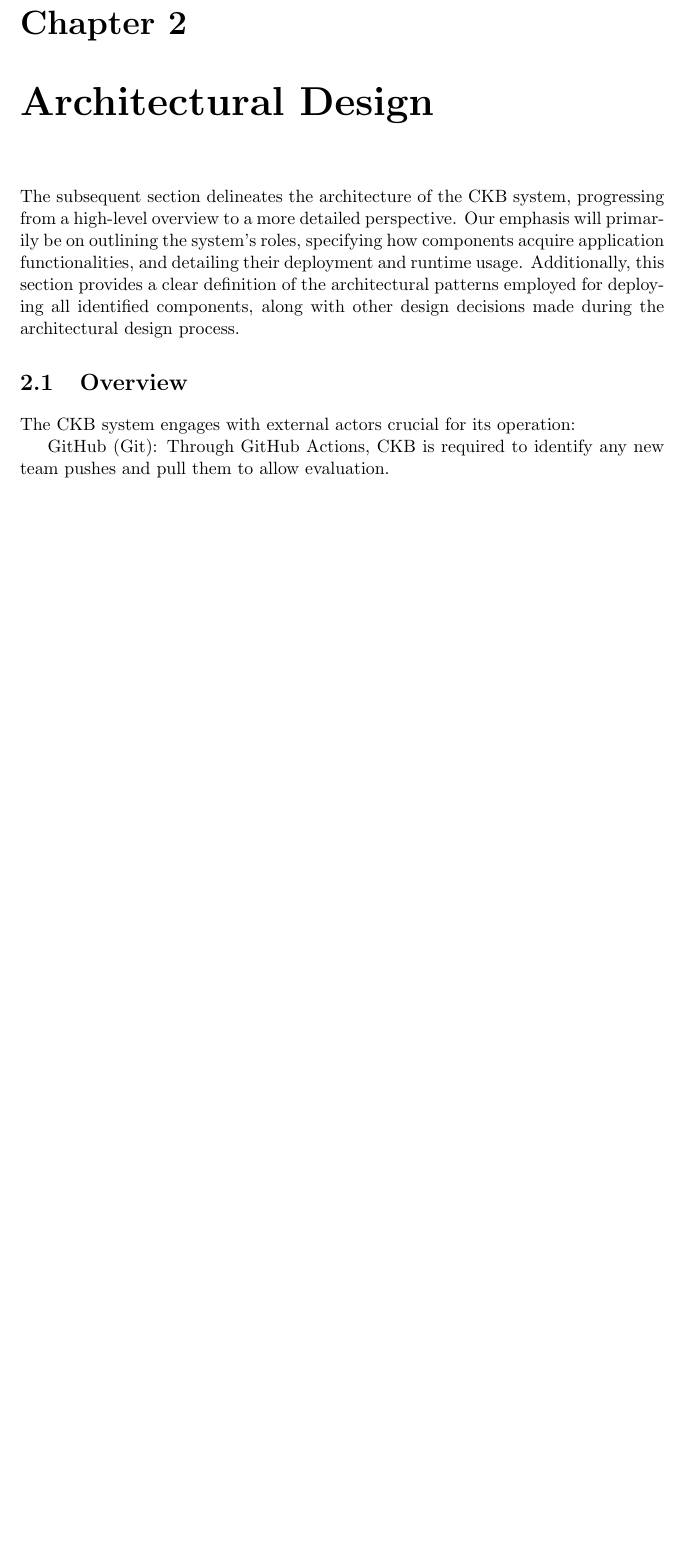
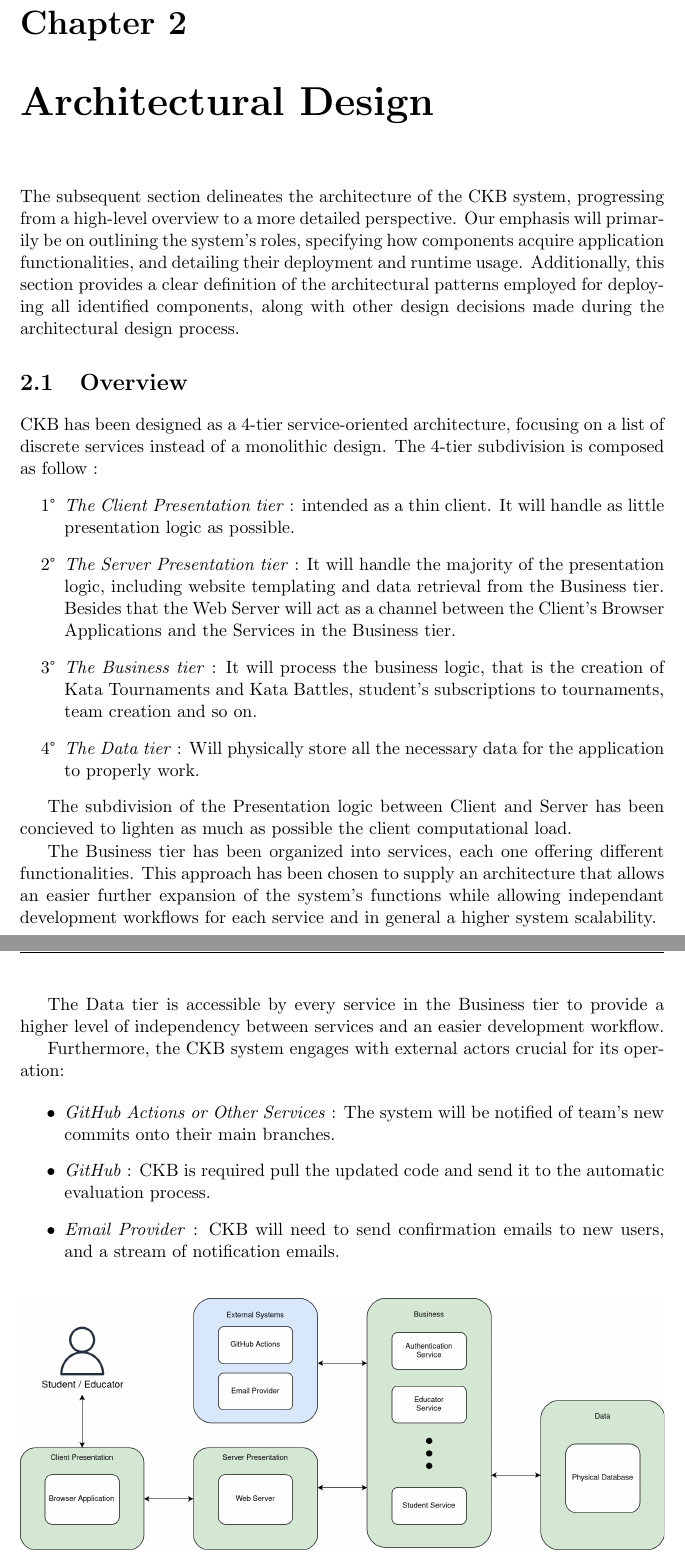
Before and after one commit to FilippoRiva/RivaSulfaro, a LaTeX document (DD/DD.tex): part of page 7 of 12 before the commit and two parts of pages 7 and 8 of 13 after it, the two joined at a grey line, cut so that both start at the same text, the shorter picture padded with empty space. Compiled offline with pdfLaTeX.

Commit message:
High Level Overview

```diff
--- a/DD/DD.tex
+++ b/DD/DD.tex
@@ -237,6 +241,32 @@
 
 \section{Overview}
 
-The CKB system engages with external actors crucial for its operation:
 
-GitHub (Git): Through GitHub Actions, CKB is required to identify any new team pushes and pull them to allow evaluation.
+CKB has been designed as a 4-tier service-oriented architecture, focusing on a list of discrete services instead of a monolithic design.
+The 4-tier subdivision is composed as follow :
+\begin{itemize}
+    \item[1°] \emph{The Client Presentation tier} : intended as a thin client. It will handle as little presentation logic as possible.
+    \item[2°] \emph{The Server Presentation tier} : It will handle the majority of the presentation logic, including website templating and data retrieval from the Business tier. Besides that the Web Server will act as a channel between the Client's Browser Applications and the Services in the Business tier.
+    \item[3°] \emph{The Business tier} : It will process the business logic, that is the creation of Kata Tournaments and Kata Battles, student's subscriptions to tournaments, team creation and so on.
+    \item[4°] \emph{The Data tier} : Will physically store all the necessary data for the application to properly work.
+\end{itemize}
+
+
+The subdivision of the Presentation logic between Client and Server has been concieved to lighten as much as possible the client computational load.
+
+The Business tier has been organized into services, each one offering different functionalities.
+This approach has been chosen to supply an architecture that allows an easier further expansion of the system's functions while allowing independant development workflows for each service and in general a higher system scalability.
+
+The Data tier is accessible by every service in the Business tier to provide a higher level of independency between services and an easier development workflow.
+
+Furthermore, the CKB system engages with external actors crucial for its operation:
+
+\begin{itemize}
+    \item \emph{GitHub Actions or Other Services} : The system will be notified of team's new commits onto their main branches.
+    \item \emph{GitHub} : CKB is required pull the updated code and send it to the automatic evaluation process.
+    \item \emph{Email Provider} : CKB will need to send confirmation emails to new users, and a stream of notification emails.
+\end{itemize}
+\begin{figure}[H]
+\centering
+\includegraphics*[width=\textwidth]{High-Level-Overview}
+\caption{Informal High Level Overview of the CKB System}
```
Also changed, not shown: DD/DD.pdf, DD/images/High-Level-Overview.png (added), DD/DD.tex (7 more changed lines), 2 other files.
